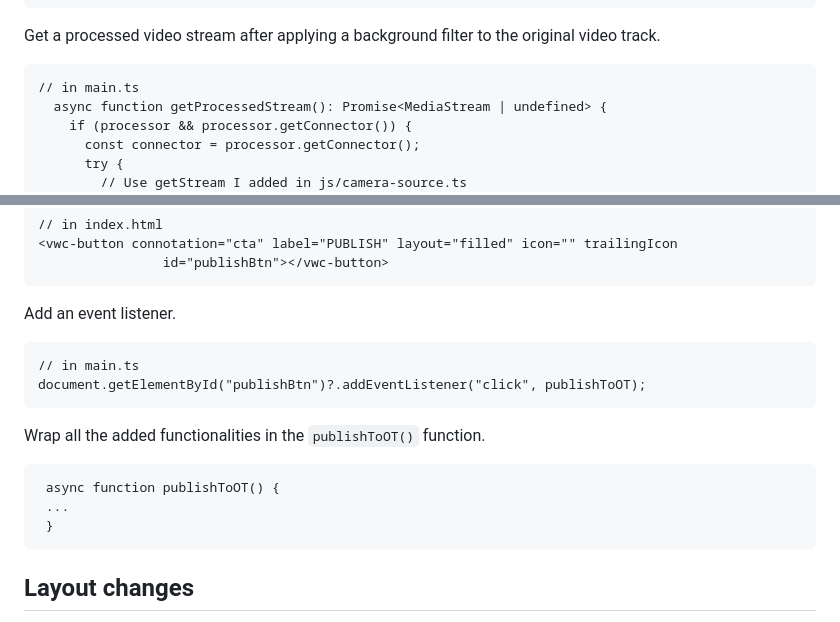
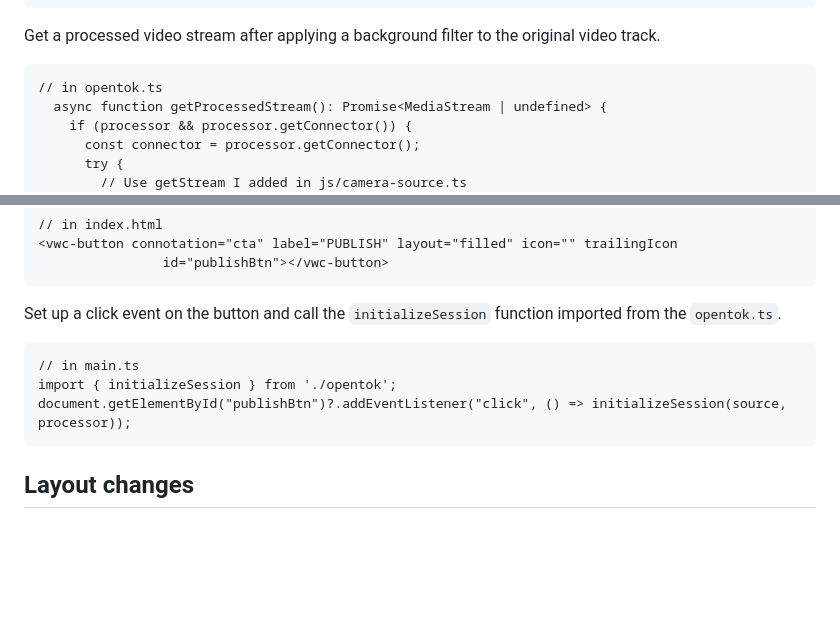
Before and after one commit to ydumburs/opentok-web-media-transformers-background-enchantments, a Markdown page: README.md, 2 parts joined by grey strips. Rendered like a GitHub page; blank space fills up the shorter version.

````diff
--- a/README.md
+++ b/README.md
@@ -44,7 +44,7 @@ Retrieve the current media stream from the `CameraSource` class.
 ```
 Get a processed video stream after applying a background filter to the original video track.
 ```
-// in main.ts
+// in opentok.ts
   async function getProcessedStream(): Promise<MediaStream | undefined> {
     if (processor && processor.getConnector()) {
       const connector = processor.getConnector();
@@ -181,16 +145,11 @@ Add a publish button inside of the preview component.
 <vwc-button connotation="cta" label="PUBLISH" layout="filled" icon="" trailingIcon
                 id="publishBtn"></vwc-button>
 ```
-Add an event listener.
+Set up a click event on the button and call the `initializeSession` function imported from the `opentok.ts`.
 ```
 // in main.ts
-document.getElementById("publishBtn")?.addEventListener("click", publishToOT);
-```
-Wrap all the added functionalities in the `publishToOT()` function.
-```
- async function publishToOT() {
- ...
- }
+import { initializeSession } from './opentok';
+document.getElementById("publishBtn")?.addEventListener("click", () => initializeSession(source, processor));
 ```
 ## **Layout changes**
 In the original application, all CSS was listed in `index.html`. Adding a container to display participants in the session and styling it would take too long, so I moved the CSS to an external file `CSS/app.css`.
````
Also changed, not shown: other parts of README.md (+8 -44 lines).
